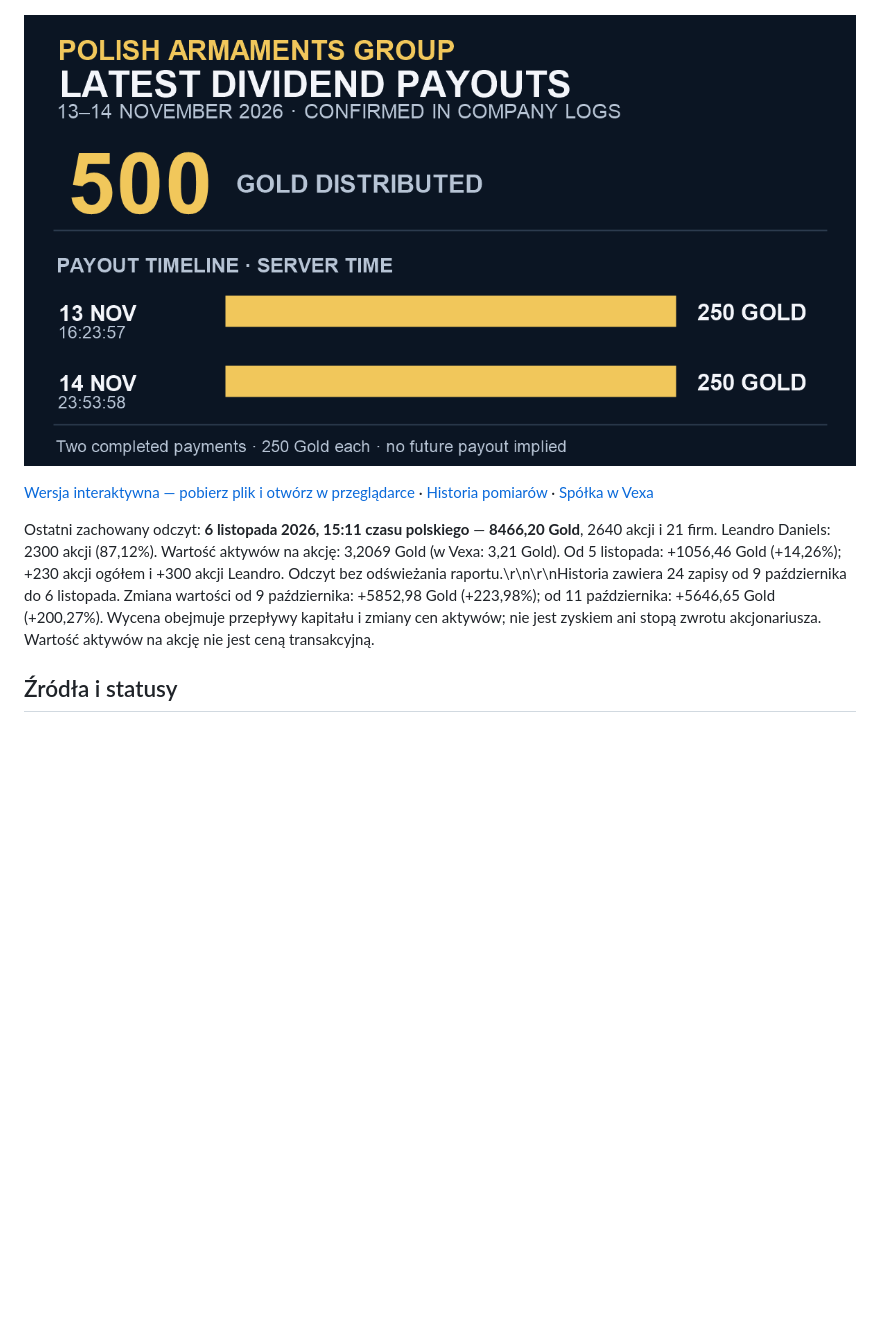
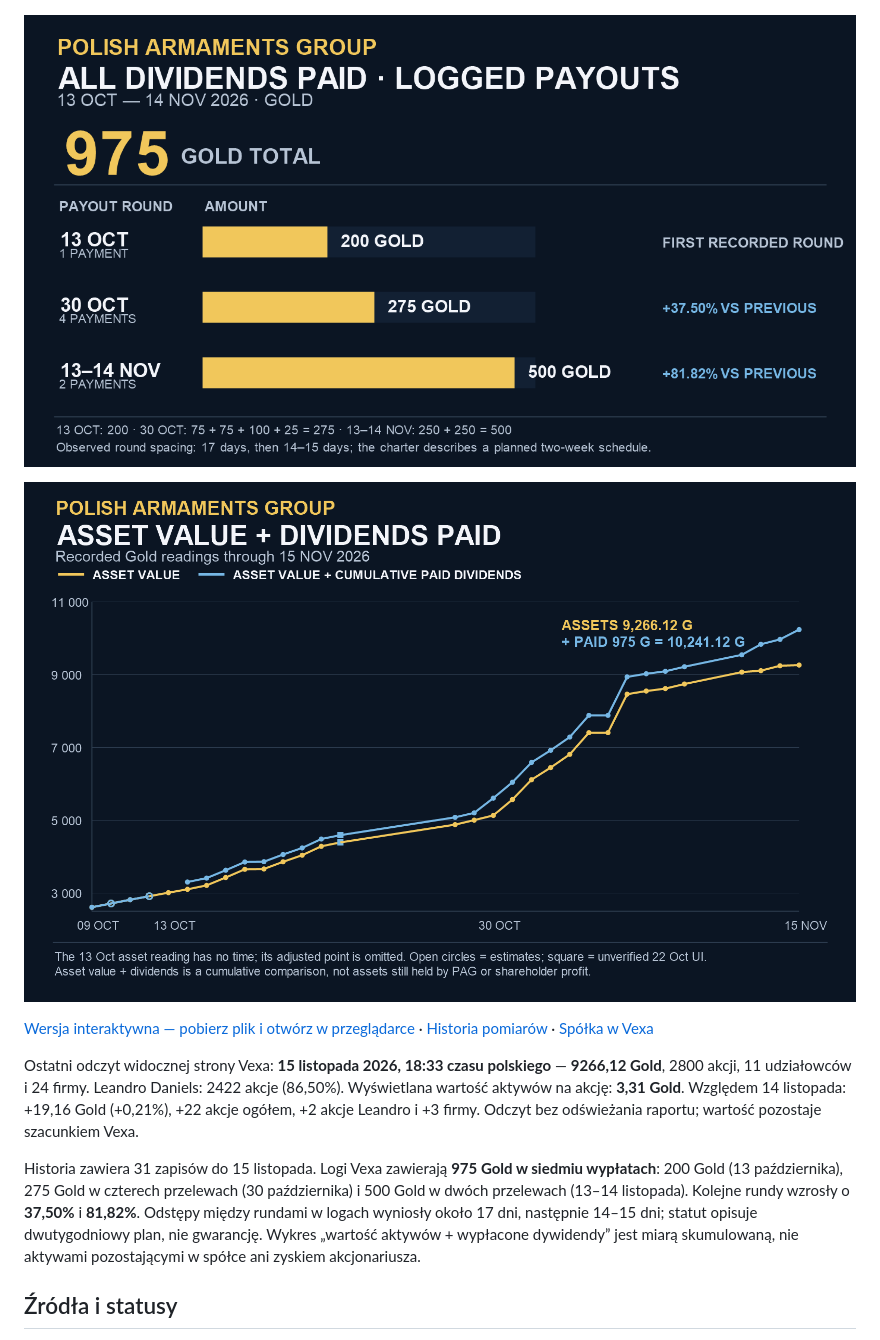
Before and after one commit to piotrzdrenka-droid/pag-chart, a Markdown page: README.md, the part around the change. GitHub-like rendering; pictures changed too: pag-dividend-payouts-summary.png (added), pag-value-incl-dividends-2026-11-15.png (added); blank space fills up the shorter version.

Commit message:
Add full PAG dividend and adjusted value charts

```diff
--- a/README.md
+++ b/README.md
@@ -2,12 +2,15 @@
 
 ![Rozwój wartości PAG](pag-chart.png)
 
-![Latest dividend payouts](pag-dividends-2026-11-14.png)
+![All logged dividend rounds](pag-dividend-payouts-summary.png)
+
+![Asset value plus paid dividends](pag-value-incl-dividends-2026-11-15.png)
 
 [Wersja interaktywna — pobierz plik i otwórz w przeglądarce](pag-chart.html) · [Historia pomiarów](history.json) · [Spółka w Vexa](https://vexa.e-sim.org/stockCompany.html?id=45)
 
-Ostatni zachowany odczyt: **6 listopada 2026, 15:11 czasu polskiego** — **8466,20 Gold**, 2640 akcji i 21 firm. Leandro Daniels: 2300 akcji (87,12%). Wartość aktywów na akcję: 3,2069 Gold (w Vexa: 3,21 Gold). Od 5 listopada: +1056,46 Gold (+14,26%); +230 akcji ogółem i +300 akcji Leandro. Odczyt bez odświeżania raportu.\r\n\r\nHistoria zawiera 24 zapisy od 9 października do 6 listopada. Zmiana wartości od 9 października: +5852,98 Gold (+223,98%); od 11 października: +5646,65 Gold (+200,27%). Wycena obejmuje przepływy kapitału i zmiany cen aktywów; nie jest zyskiem ani stopą zwrotu akcjonariusza. Wartość aktywów na akcję nie jest ceną transakcyjną.
+Ostatni odczyt widocznej strony Vexa: **15 listopada 2026, 18:33 czasu polskiego** — **9266,12 Gold**, 2800 akcji, 11 udziałowców i 24 firmy. Leandro Daniels: 2422 akcje (86,50%). Wyświetlana wartość aktywów na akcję: **3,31 Gold**. Względem 14 listopada: +19,16 Gold (+0,21%), +22 akcje ogółem, +2 akcje Leandro i +3 firmy. Odczyt bez odświeżania raportu; wartość pozostaje szacunkiem Vexa.
 
+Historia zawiera 31 zapisów do 15 listopada. Logi Vexa zawierają **975 Gold w siedmiu wypłatach**: 200 Gold (13 października), 275 Gold w czterech przelewach (30 października) i 500 Gold w dwóch przelewach (13–14 listopada). Kolejne rundy wzrosły o **37,50%** i **81,82%**. Odstępy między rundami w logach wyniosły około 17 dni, następnie 14–15 dni; statut opisuje dwutygodniowy plan, nie gwarancję. Wykres „wartość aktywów + wypłacone dywidendy” jest miarą skumulowaną, nie aktywami pozostającymi w spółce ani zyskiem akcjonariusza.
 ## Źródła i statusy
 
 - 9–22 października: [oryginalny raport graficzny](https://github.com/piotrzdrenka-droid/pag-chart/blob/dabc5284a8e3a2c2b851749b9b2a80d6f93eb245/pag-chart.png), przekazany przez użytkownika 29 października. Oznaczenie „potwierdzone według raportu” zachowuje deklarację źródła; nie oznacza niezależnej weryfikacji.
```
Also changed, not shown: 2 other files.
